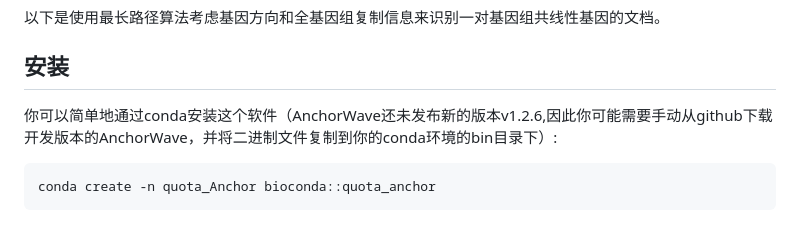
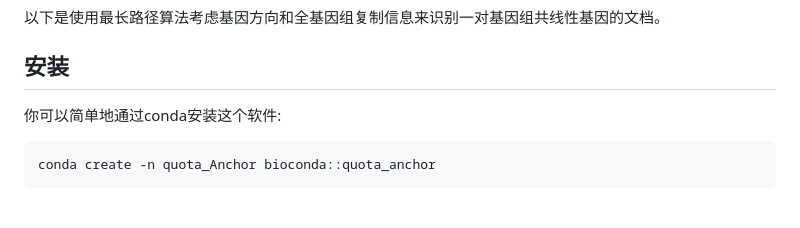
Before and after one commit to baoxingsong/quota_Anchor, a Markdown page: README_zh.md, the part around the change. Drawn GitHub-style.

````diff
--- a/README_zh.md
+++ b/README_zh.md
@@ -36,7 +36,7 @@
 
 ## 安装
 
-你可以简单地通过conda安装这个软件（AnchorWave还未发布新的版本v1.2.6,因此你可能需要手动从github下载开发版本的AnchorWave，并将二进制文件复制到你的conda环境的bin目录下）:
+你可以简单地通过conda安装这个软件:
 
 ```command
 conda create -n quota_Anchor bioconda::quota_anchor
````
Also changed, not shown: README.md (+1 -1 lines).
